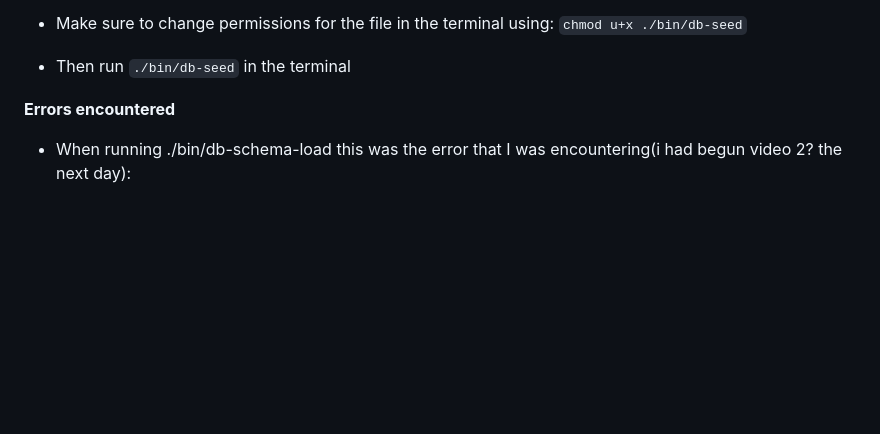
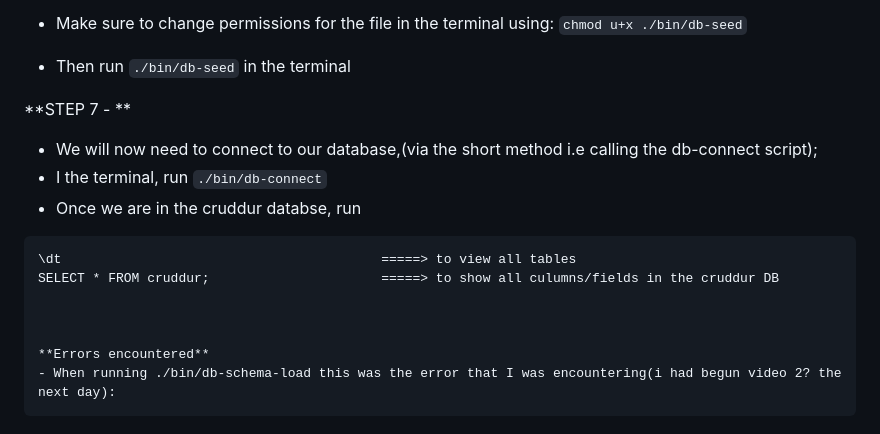
Before and after one commit to Workerbee2/aws-bootcamp-cruddur-2023, a Markdown page: journal/week4.md, the part around the change. Rendered like a GitHub page; blank space fills up the shorter version.

````diff
--- a/journal/week4.md
+++ b/journal/week4.md
@@ -233,8 +233,13 @@ VALUES
 
 - Then run ```./bin/db-seed``` in the terminal
 
-
-
+**STEP 7 - **
+- We will now need to connect to our database,(via the short method i.e calling the db-connect script);
+- I the terminal, run ```./bin/db-connect```
+- Once we are in the cruddur databse, run
+```
+\dt                                         =====> to view all tables
+SELECT * FROM cruddur;                      =====> to show all culumns/fields in the cruddur DB
 
 
 
````
